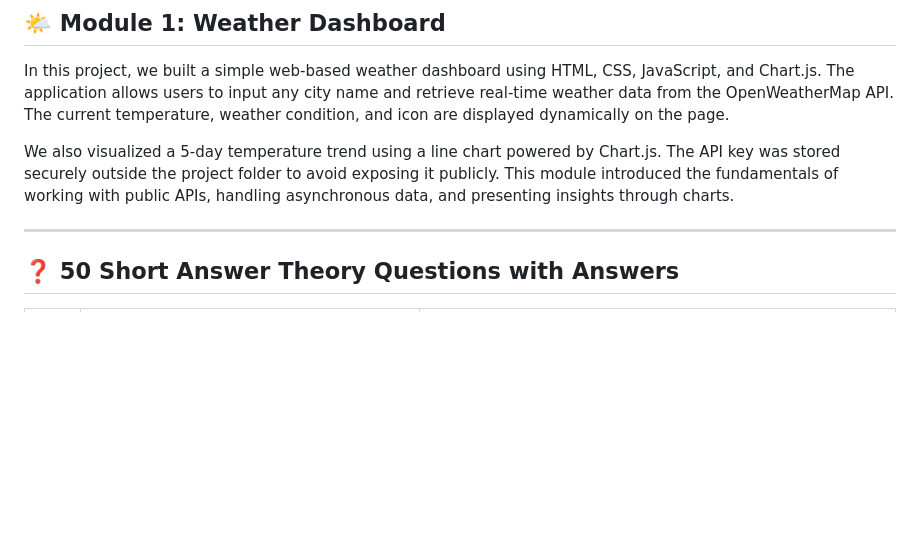
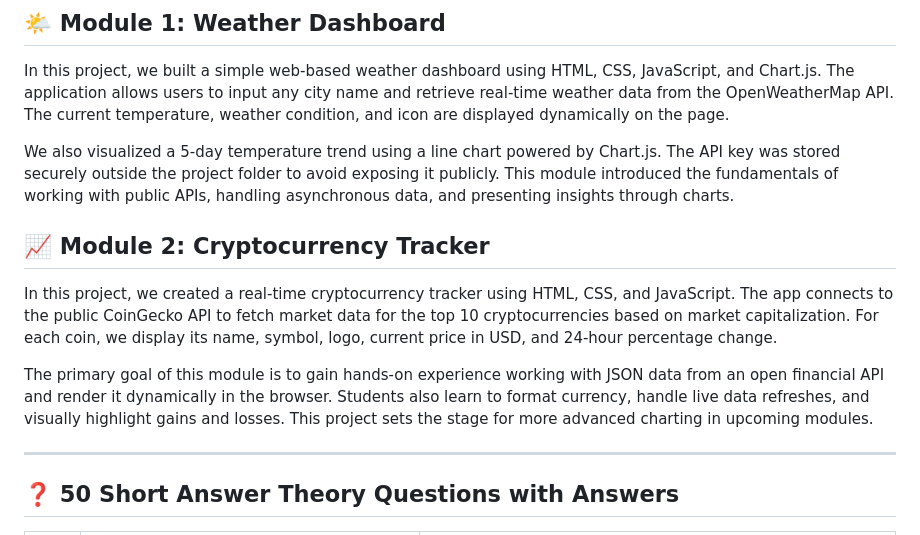
Before and after one commit to profadityasaxena/Introduction-to-APIs, a Markdown page: README.md, the part around the change. GitHub-like rendering; blank space fills up the shorter version.

Commit message:
added markdown block for project 2

```diff
--- a/README.md
+++ b/README.md
@@ -38,6 +38,12 @@ Each module is a mini-application built using data from publicly available APIs.
 In this project, we built a simple web-based weather dashboard using HTML, CSS, JavaScript, and Chart.js. The application allows users to input any city name and retrieve real-time weather data from the OpenWeatherMap API. The current temperature, weather condition, and icon are displayed dynamically on the page.
 
 We also visualized a 5-day temperature trend using a line chart powered by Chart.js. The API key was stored securely outside the project folder to avoid exposing it publicly. This module introduced the fundamentals of working with public APIs, handling asynchronous data, and presenting insights through charts.
+
+## 📈 Module 2: Cryptocurrency Tracker
+
+In this project, we created a real-time cryptocurrency tracker using HTML, CSS, and JavaScript. The app connects to the public CoinGecko API to fetch market data for the top 10 cryptocurrencies based on market capitalization. For each coin, we display its name, symbol, logo, current price in USD, and 24-hour percentage change.
+
+The primary goal of this module is to gain hands-on experience working with JSON data from an open financial API and render it dynamically in the browser. Students also learn to format currency, handle live data refreshes, and visually highlight gains and losses. This project sets the stage for more advanced charting in upcoming modules.
 
 
 ---
```
